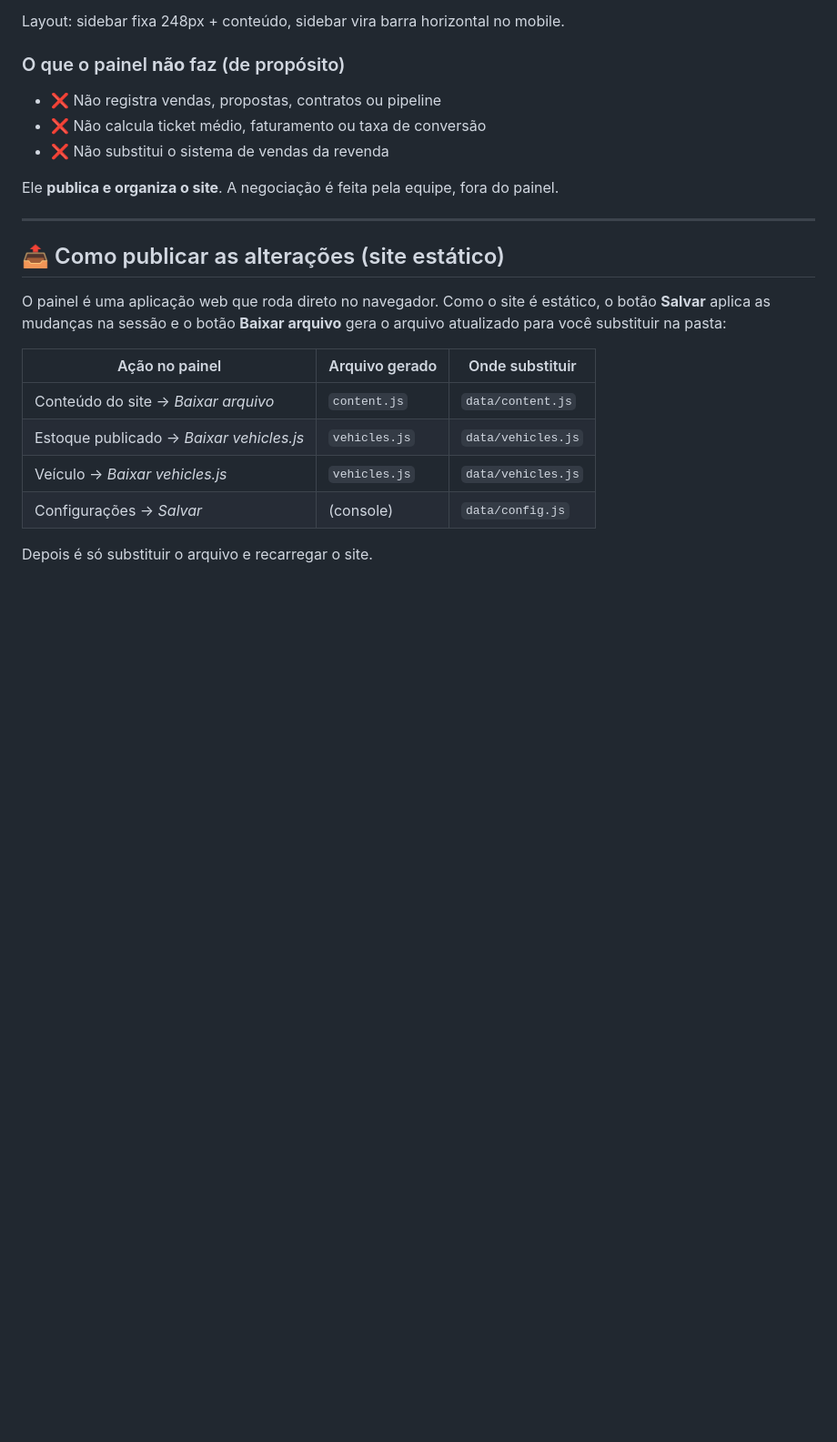
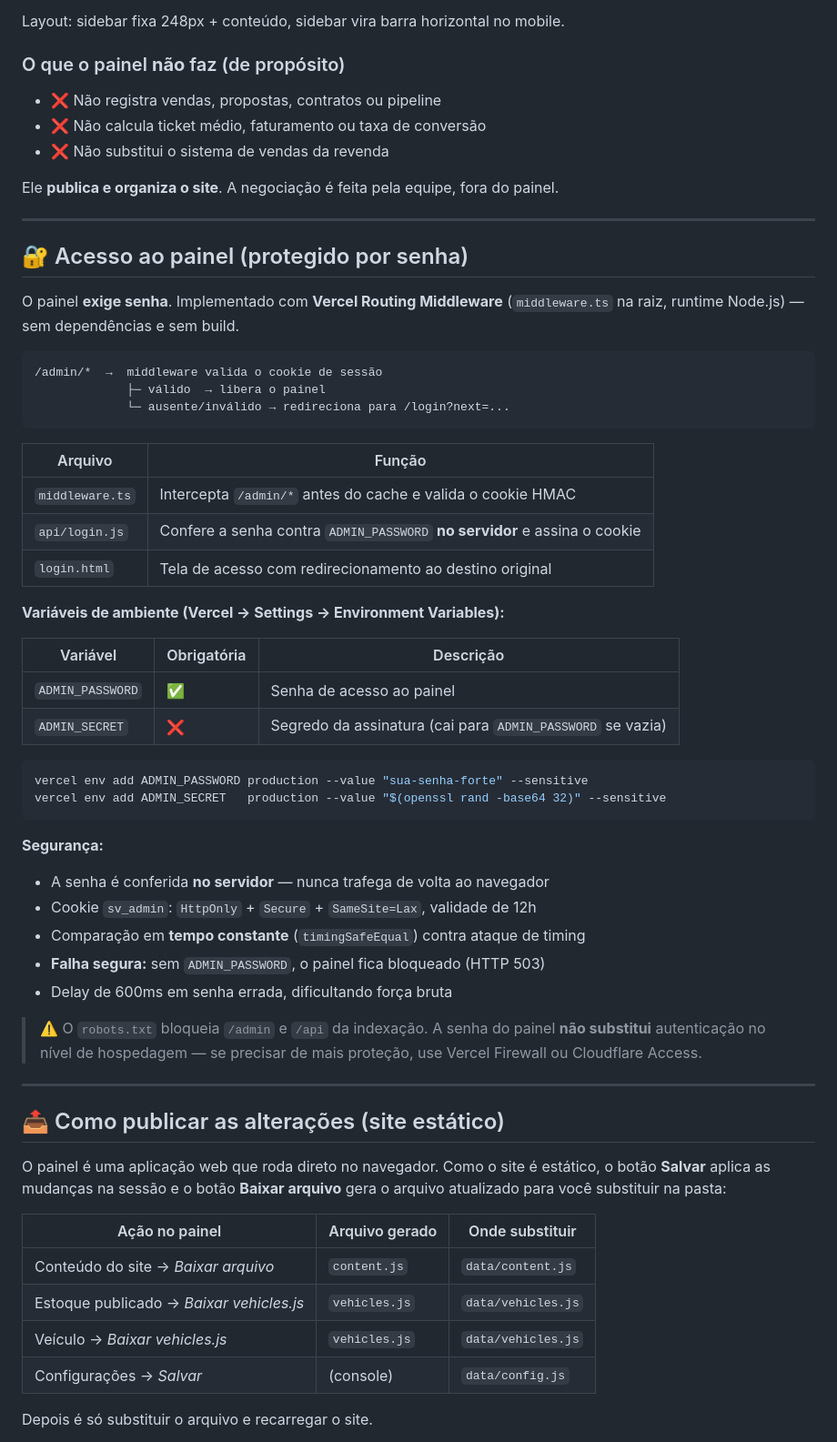
Before and after one commit to biel131yt-del/sv-multimarcas, a Markdown page: README.md, the part around one of its changes. Shown at 91% size. Rendered like a GitHub page; blank space fills up the shorter version.

Commit message:
Documenta protecao do admin, otimizacao de imagens e paginas legais

````diff
--- a/README.md
+++ b/README.md
@@ -317,6 +328,48 @@ Ele **publica e organiza o site**. A negociação é feita pela equipe, fora do
 
 ---
 
+## 🔐 Acesso ao painel (protegido por senha)
+
+O painel **exige senha**. Implementado com **Vercel Routing Middleware**
+(`middleware.ts` na raiz, runtime Node.js) — sem dependências e sem build.
+
+```
+/admin/*  →  middleware valida o cookie de sessão
+             ├─ válido  → libera o painel
+             └─ ausente/inválido → redireciona para /login?next=...
+```
+
+| Arquivo | Função |
+|---|---|
+| `middleware.ts` | Intercepta `/admin/*` antes do cache e valida o cookie HMAC |
+| `api/login.js` | Confere a senha contra `ADMIN_PASSWORD` **no servidor** e assina o cookie |
+| `login.html` | Tela de acesso com redirecionamento ao destino original |
+
+**Variáveis de ambiente (Vercel → Settings → Environment Variables):**
+
+| Variável | Obrigatória | Descrição |
+|---|---|---|
+| `ADMIN_PASSWORD` | ✅ | Senha de acesso ao painel |
+| `ADMIN_SECRET` | ❌ | Segredo da assinatura (cai para `ADMIN_PASSWORD` se vazia) |
+
+```bash
+vercel env add ADMIN_PASSWORD production --value "sua-senha-forte" --sensitive
+vercel env add ADMIN_SECRET   production --value "$(openssl rand -base64 32)" --sensitive
+```
+
+**Segurança:**
+- A senha é conferida **no servidor** — nunca trafega de volta ao navegador
+- Cookie `sv_admin`: `HttpOnly` + `Secure` + `SameSite=Lax`, validade de 12h
+- Comparação em **tempo constante** (`timingSafeEqual`) contra ataque de timing
+- **Falha segura:** sem `ADMIN_PASSWORD`, o painel fica bloqueado (HTTP 503)
+- Delay de 600ms em senha errada, dificultando força bruta
+
+> ⚠️ O `robots.txt` bloqueia `/admin` e `/api` da indexação.
+> A senha do painel **não substitui** autenticação no nível de hospedagem —
+> se precisar de mais proteção, use Vercel Firewall ou Cloudflare Access.
+
+---
+
 ## 📤 Como publicar as alterações (site estático)
 
 O painel é uma aplicação web que roda direto no navegador. Como o site é estático,
````
Also changed, not shown: other parts of README.md (+15 -4 lines), ESTADO DO PROJETO.md (+73 -9 lines).
